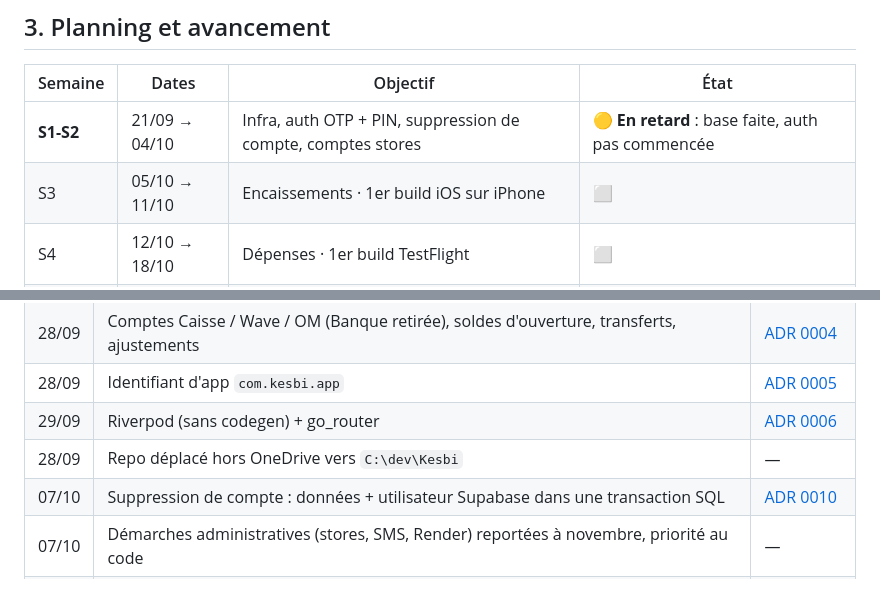
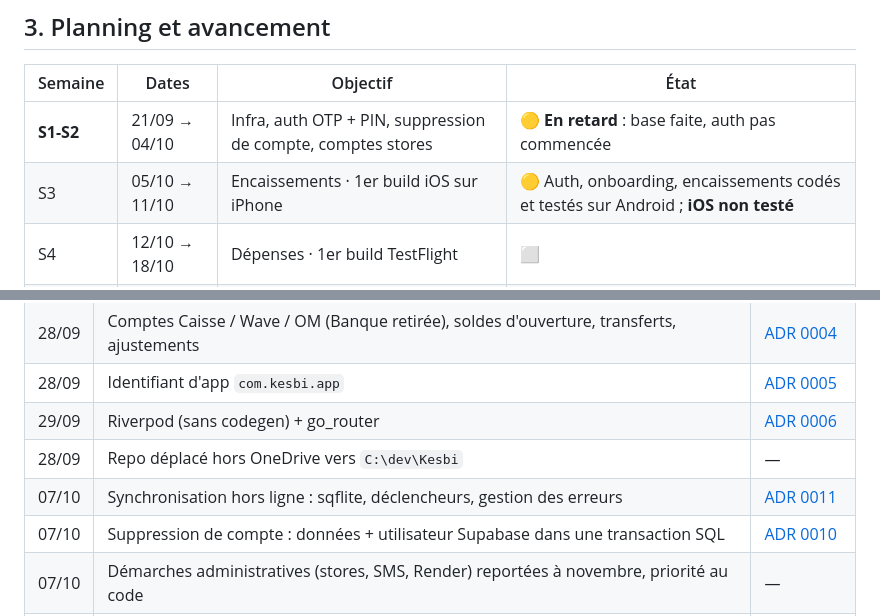
Before and after one commit to diaguish/Kesbi, a Markdown page: docs/suivi-projet.md, 2 parts joined by grey strips. GitHub-like rendering; blank space fills up the shorter version.

```diff
--- a/docs/suivi-projet.md
+++ b/docs/suivi-projet.md
@@ -106,7 +106,7 @@ alerte « solde bas » · biométrie.
 | Semaine | Dates | Objectif | État |
 |---|---|---|---|
 | **S1-S2** | 21/09 → 04/10 | Infra, auth OTP + PIN, suppression de compte, comptes stores | 🟡 **En retard** : base faite, auth pas commencée |
-| S3 | 05/10 → 11/10 | Encaissements · 1er build iOS sur iPhone | ⬜ |
+| S3 | 05/10 → 11/10 | Encaissements · 1er build iOS sur iPhone | 🟡 Auth, onboarding, encaissements codés et testés sur Android ; **iOS non testé** |
 | S4 | 12/10 → 18/10 | Dépenses · 1er build TestFlight | ⬜ |
 | S5 | 19/10 → 25/10 | Dashboard | ⬜ |
 | S6 | 26/10 → 01/11 | Trésorerie + transferts · **lancement test fermé Play Store** | ⬜ |
@@ -179,6 +180,7 @@ Plan de délestage si retard : alléger Rapports → simplifier le graphique →
 | 28/09 | Identifiant d'app `com.kesbi.app` | [ADR 0005](decisions/0005-identifiant-application.md) |
 | 29/09 | Riverpod (sans codegen) + go_router | [ADR 0006](decisions/0006-riverpod-go-router.md) |
 | 28/09 | Repo déplacé hors OneDrive vers `C:\dev\Kesbi` | — |
+| 07/10 | Synchronisation hors ligne : sqflite, déclencheurs, gestion des erreurs | [ADR 0011](decisions/0011-synchronisation-hors-ligne.md) |
 | 07/10 | Suppression de compte : données + utilisateur Supabase dans une transaction SQL | [ADR 0010](decisions/0010-suppression-de-compte.md) |
 | 07/10 | Démarches administratives (stores, SMS, Render) reportées à novembre, priorité au code | — |
 | 07/10 | Transactions : montant signé, comptes sans table, annulation par écriture opposée | [ADR 0009](decisions/0009-modele-transactions.md) |
```
Also changed, not shown: other parts of docs/suivi-projet.md (+13 -6 lines).
